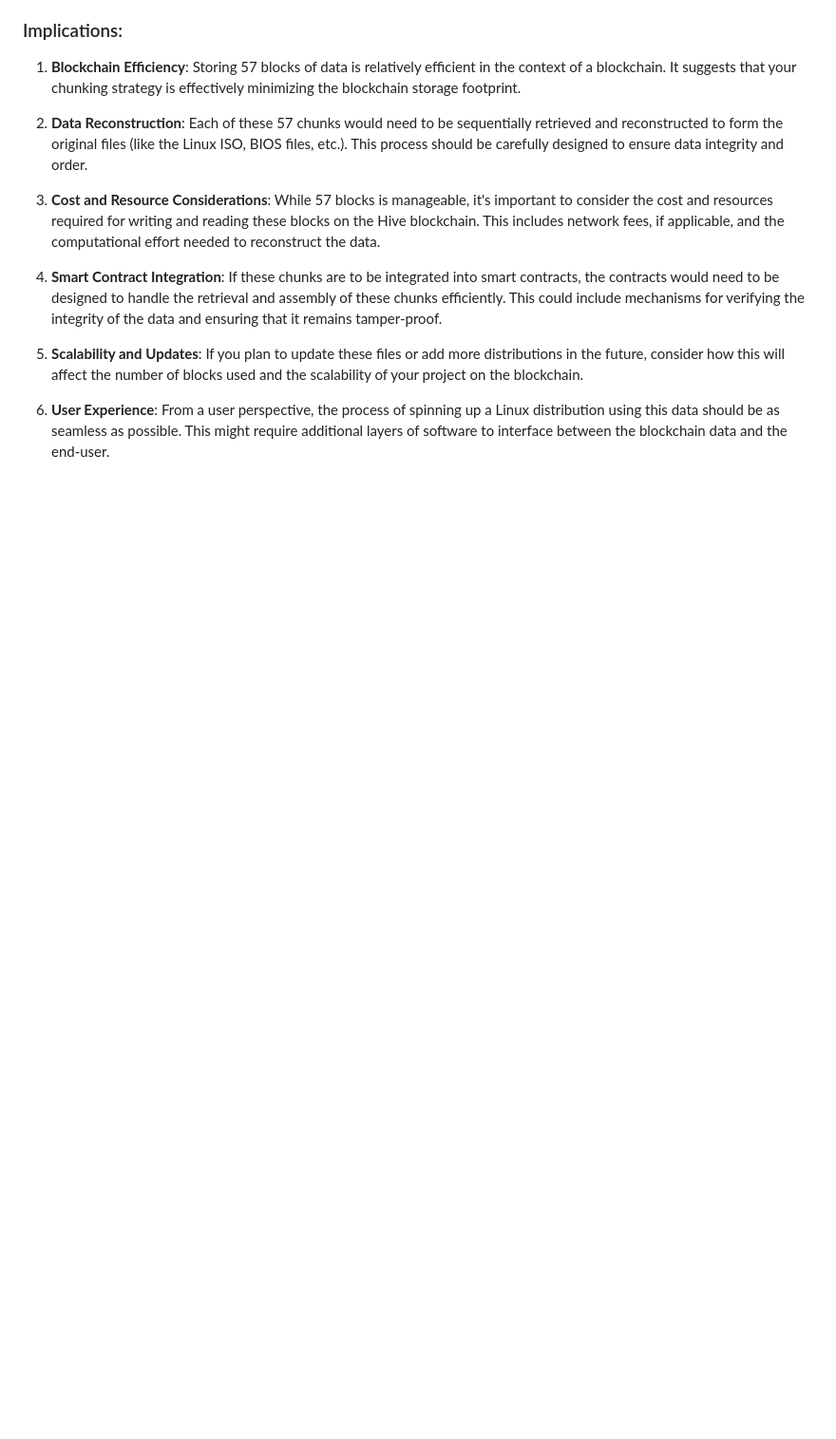
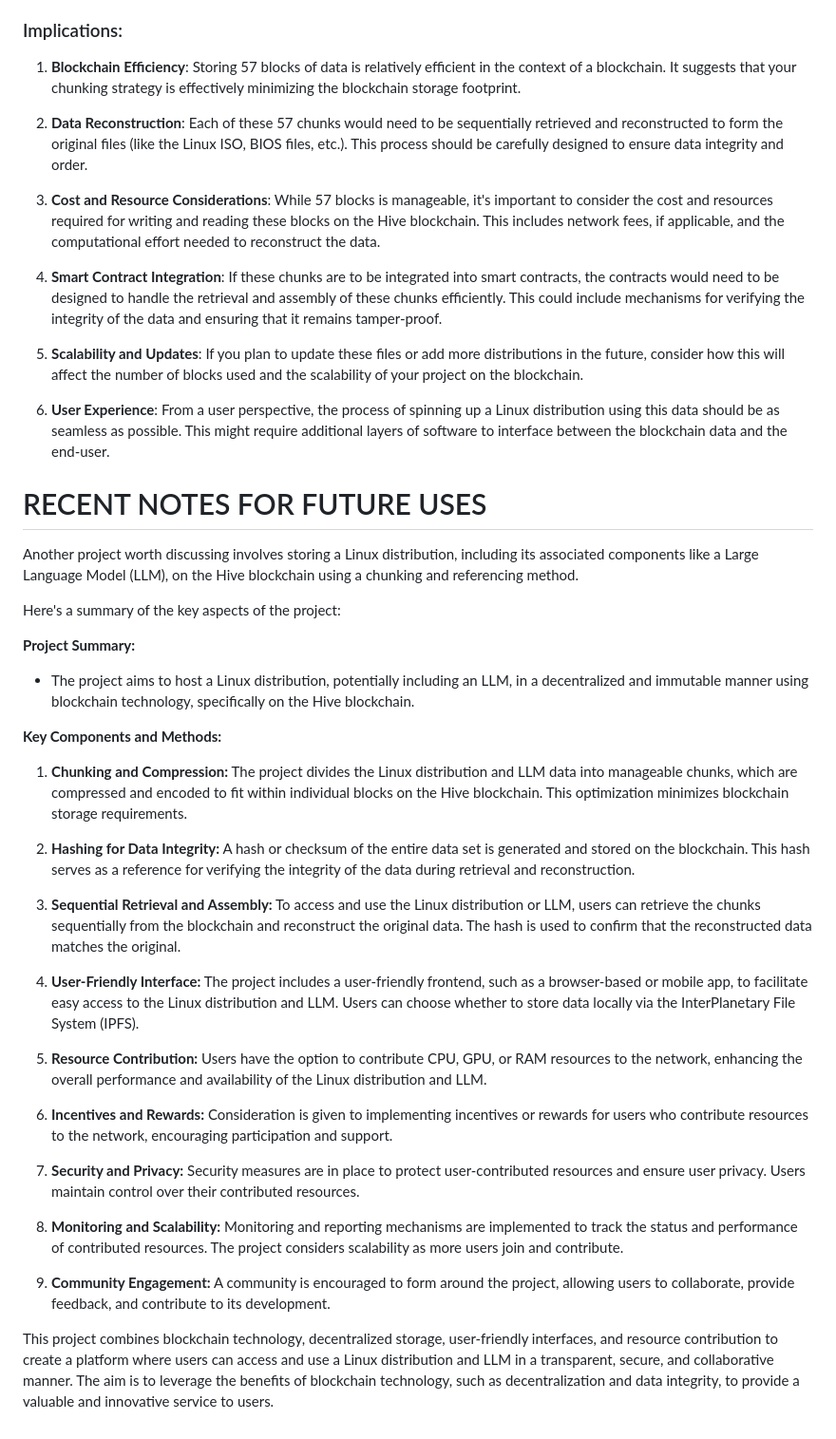
Before and after one commit to txtatech/hive-fc-linux, a Markdown page: README.md, the part around the change. Shown: that part at 95% size. Drawn GitHub-style; blank space fills up the shorter version.

```diff
--- a/README.md
+++ b/README.md
@@ -114,3 +114,33 @@ for a blockchain-based project, especially one as innovative as hosting a Linux
 5. **Scalability and Updates**: If you plan to update these files or add more distributions in the future, consider how this will affect the number of blocks used and the scalability of your project on the blockchain.
 
 6. **User Experience**: From a user perspective, the process of spinning up a Linux distribution using this data should be as seamless as possible. This might require additional layers of software to interface between the blockchain data and the end-user.
+
+# RECENT NOTES FOR FUTURE USES
+
+Another project worth discussing involves storing a Linux distribution, including its associated components like a Large Language Model (LLM), on the Hive blockchain using a chunking and referencing method.
+
+Here's a summary of the key aspects of the project:
+
+**Project Summary:**
+- The project aims to host a Linux distribution, potentially including an LLM, in a decentralized and immutable manner using blockchain technology, specifically on the Hive blockchain.
+
+**Key Components and Methods:**
+1. **Chunking and Compression:** The project divides the Linux distribution and LLM data into manageable chunks, which are compressed and encoded to fit within individual blocks on the Hive blockchain. This optimization minimizes blockchain storage requirements.
+
+2. **Hashing for Data Integrity:** A hash or checksum of the entire data set is generated and stored on the blockchain. This hash serves as a reference for verifying the integrity of the data during retrieval and reconstruction.
+
+3. **Sequential Retrieval and Assembly:** To access and use the Linux distribution or LLM, users can retrieve the chunks sequentially from the blockchain and reconstruct the original data. The hash is used to confirm that the reconstructed data matches the original.
+
+4. **User-Friendly Interface:** The project includes a user-friendly frontend, such as a browser-based or mobile app, to facilitate easy access to the Linux distribution and LLM. Users can choose whether to store data locally via the InterPlanetary File System (IPFS).
+
+5. **Resource Contribution:** Users have the option to contribute CPU, GPU, or RAM resources to the network, enhancing the overall performance and availability of the Linux distribution and LLM.
+
+6. **Incentives and Rewards:** Consideration is given to implementing incentives or rewards for users who contribute resources to the network, encouraging participation and support.
+
+7. **Security and Privacy:** Security measures are in place to protect user-contributed resources and ensure user privacy. Users maintain control over their contributed resources.
+
+8. **Monitoring and Scalability:** Monitoring and reporting mechanisms are implemented to track the status and performance of contributed resources. The project considers scalability as more users join and contribute.
+
+9. **Community Engagement:** A community is encouraged to form around the project, allowing users to collaborate, provide feedback, and contribute to its development.
+
+This project combines blockchain technology, decentralized storage, user-friendly interfaces, and resource contribution to create a platform where users can access and use a Linux distribution and LLM in a transparent, secure, and collaborative manner. The aim is to leverage the benefits of blockchain technology, such as decentralization and data integrity, to provide a valuable and innovative service to users.
```
